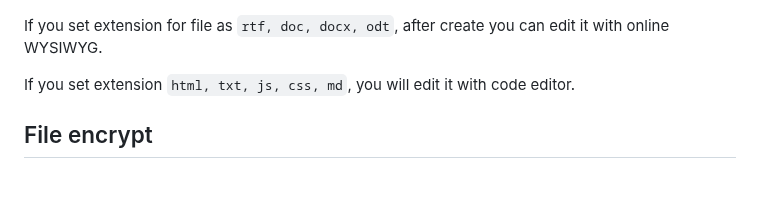
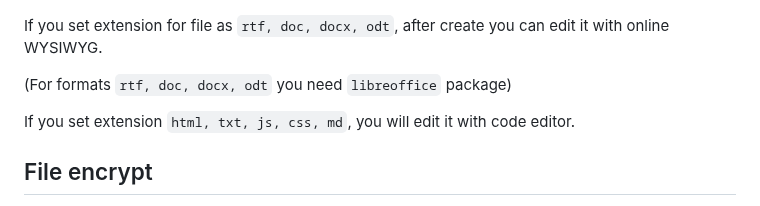
Before and after one commit to western/http-up, a Markdown page: README.md, the part around the change. GitHub-like rendering; blank space fills up the shorter version.

```diff
--- a/README.md
+++ b/README.md
@@ -130,6 +130,8 @@ Office files follow this flow: `file.doc => file.html, edit => file.doc`
 </p>
 
 If you set extension for file as `rtf, doc, docx, odt`, after create you can edit it with online WYSIWYG.
+
+(For formats `rtf, doc, docx, odt` you need `libreoffice` package)
 
 If you set extension `html, txt, js, css, md`, you will edit it with code editor.
 
```
